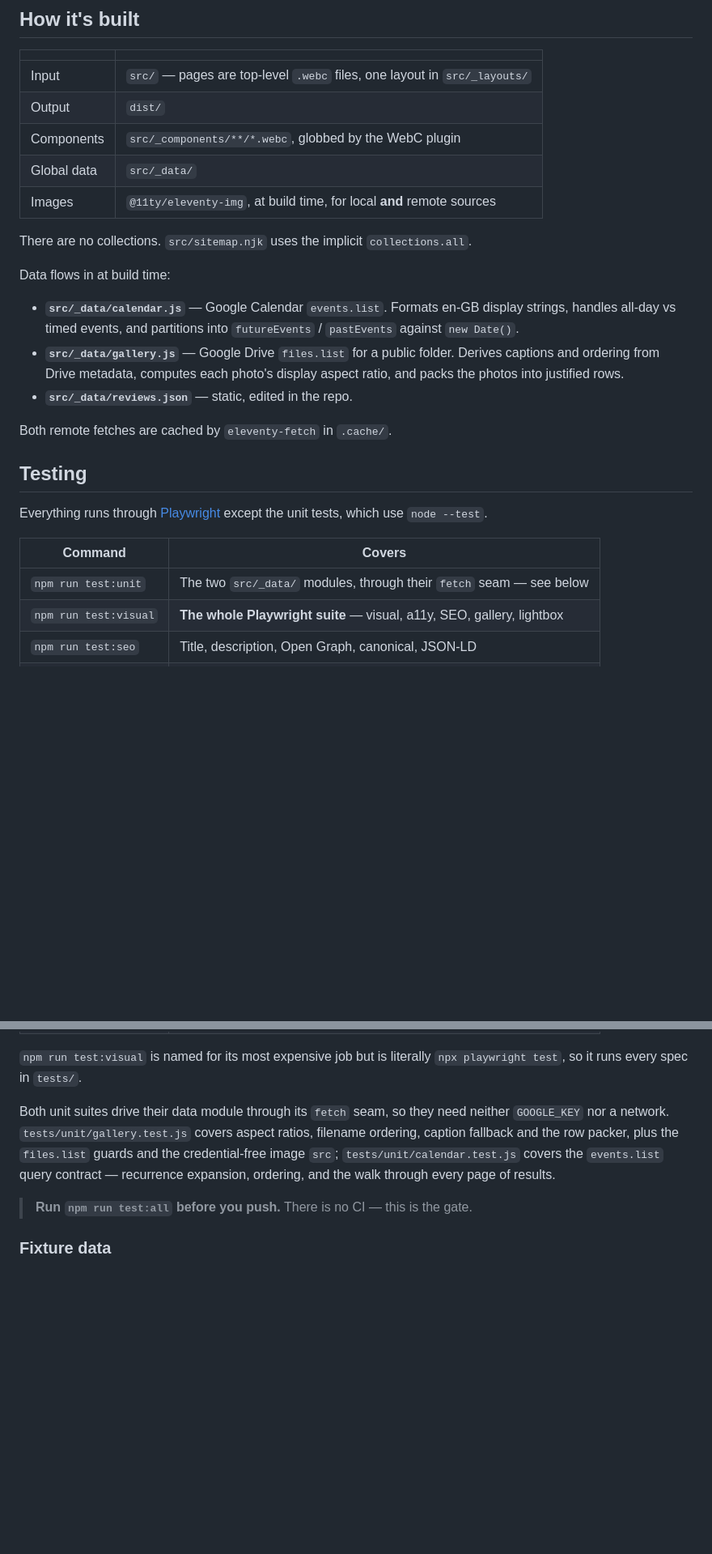
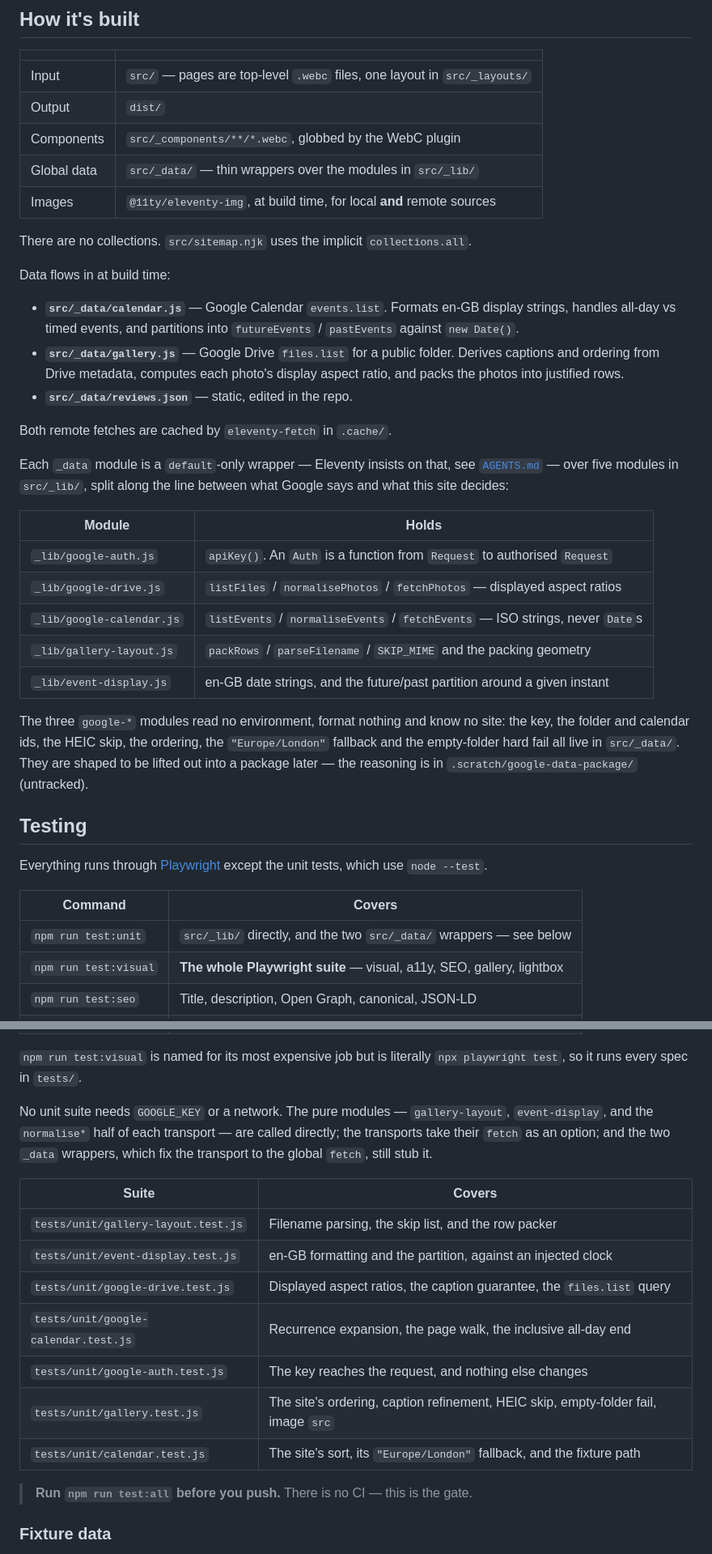
Before and after one commit to inkpot-monkey/annie-elliot, a Markdown page: README.md, 2 parts joined by grey strips. Shown at 81% size. Rendered like a GitHub page; blank space fills up the shorter version.

Commit message:
docs: describe the src/_lib/ split and its unit suites
Co-Authored-By: Claude Opus 5 (1M context) <noreply@anthropic.com>

```diff
--- a/README.md
+++ b/README.md
@@ -49,7 +49,7 @@ Outside Nix, Playwright will want to fetch its own browsers.
 | Input       | `src/` — pages are top-level `.webc` files, one layout in `src/_layouts/` |
 | Output      | `dist/`                                                                   |
 | Components  | `src/_components/**/*.webc`, globbed by the WebC plugin                   |
-| Global data | `src/_data/`                                                              |
+| Global data | `src/_data/` — thin wrappers over the modules in `src/_lib/`              |
 | Images      | `@11ty/eleventy-img`, at build time, for local **and** remote sources     |
 
 There are no collections. `src/sitemap.njk` uses the implicit `collections.all`.
@@ -66,6 +66,24 @@ Data flows in at build time:
 
 Both remote fetches are cached by `eleventy-fetch` in `.cache/`.
 
+Each `_data` module is a `default`-only wrapper — Eleventy insists on that, see
+[`AGENTS.md`](AGENTS.md) — over five modules in `src/_lib/`, split along the
+line between what Google says and what this site decides:
+
+| Module                    | Holds                                                                         |
+| ------------------------- | ----------------------------------------------------------------------------- |
+| `_lib/google-auth.js`     | `apiKey()`. An `Auth` is a function from `Request` to authorised `Request`    |
+| `_lib/google-drive.js`    | `listFiles` / `normalisePhotos` / `fetchPhotos` — displayed aspect ratios     |
+| `_lib/google-calendar.js` | `listEvents` / `normaliseEvents` / `fetchEvents` — ISO strings, never `Date`s |
+| `_lib/gallery-layout.js`  | `packRows` / `parseFilename` / `SKIP_MIME` and the packing geometry           |
+| `_lib/event-display.js`   | en-GB date strings, and the future/past partition around a given instant      |
+
+The three `google-*` modules read no environment, format nothing and know no
+site: the key, the folder and calendar ids, the HEIC skip, the ordering, the
+`"Europe/London"` fallback and the empty-folder hard fail all live in
+`src/_data/`. They are shaped to be lifted out into a package later — the
+reasoning is in `.scratch/google-data-package/` (untracked).
+
 ## Testing
 
 Everything runs through [Playwright](https://playwright.dev/) except the unit
@@ -73,7 +91,7 @@ tests, which use `node --test`.
 
 | Command               | Covers                                                                |
 | --------------------- | --------------------------------------------------------------------- |
-| `npm run test:unit`   | The two `src/_data/` modules, through their `fetch` seam — see below  |
+| `npm run test:unit`   | `src/_lib/` directly, and the two `src/_data/` wrappers — see below   |
 | `npm run test:visual` | **The whole Playwright suite** — visual, a11y, SEO, gallery, lightbox |
 | `npm run test:seo`    | Title, description, Open Graph, canonical, JSON-LD                    |
 | `npm run test:a11y`   | `axe` against WCAG 2 A/AA over seven pages                            |
@@ -85,12 +103,20 @@ tests, which use `node --test`.
 `npm run test:visual` is named for its most expensive job but is literally
 `npx playwright test`, so it runs every spec in `tests/`.
 
-Both unit suites drive their data module through its `fetch` seam, so they need
-neither `GOOGLE_KEY` nor a network. `tests/unit/gallery.test.js` covers aspect
-ratios, filename ordering, caption fallback and the row packer, plus the
-`files.list` guards and the credential-free image `src`;
-`tests/unit/calendar.test.js` covers the `events.list` query contract —
-recurrence expansion, ordering, and the walk through every page of results.
+No unit suite needs `GOOGLE_KEY` or a network. The pure modules —
+`gallery-layout`, `event-display`, and the `normalise*` half of each transport —
+are called directly; the transports take their `fetch` as an option; and the two
+`_data` wrappers, which fix the transport to the global `fetch`, still stub it.
+
+| Suite                                | Covers                                                                             |
+| ------------------------------------ | ---------------------------------------------------------------------------------- |
+| `tests/unit/gallery-layout.test.js`  | Filename parsing, the skip list, and the row packer                                |
+| `tests/unit/event-display.test.js`   | en-GB formatting and the partition, against an injected clock                      |
+| `tests/unit/google-drive.test.js`    | Displayed aspect ratios, the caption guarantee, the `files.list` query             |
+| `tests/unit/google-calendar.test.js` | Recurrence expansion, the page walk, the inclusive all-day end                     |
+| `tests/unit/google-auth.test.js`     | The key reaches the request, and nothing else changes                              |
+| `tests/unit/gallery.test.js`         | The site's ordering, caption refinement, HEIC skip, empty-folder fail, image `src` |
+| `tests/unit/calendar.test.js`        | The site's sort, its `"Europe/London"` fallback, and the fixture path              |
 
 > **Run `npm run test:all` before you push.** There is no CI — this is the gate.
 
```
